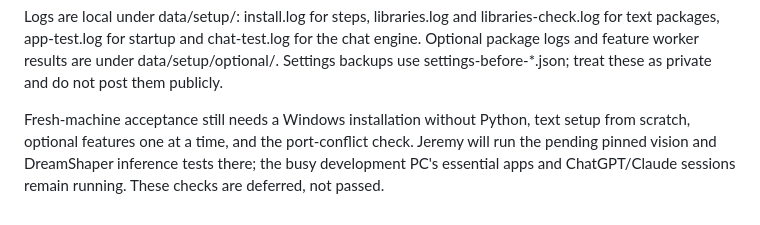
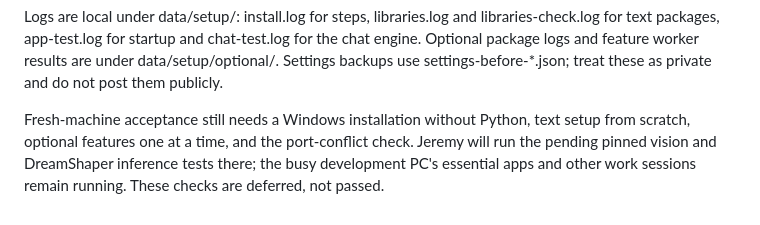
Before and after one commit to jeremystevens/beyond, a Markdown page: planning/setup-recovery.md, the part around the change. Drawn GitHub-style.

Commit message:
Remove incidental Claude/ChatGPT mentions from planning notes

```diff
--- a/planning/setup-recovery.md
+++ b/planning/setup-recovery.md
@@ -30,4 +30,4 @@ Run Add-Features.cmd with --retest to retest a previously verified selection. No
 
 Logs are local under data/setup/: install.log for steps, libraries.log and libraries-check.log for text packages, app-test.log for startup and chat-test.log for the chat engine. Optional package logs and feature worker results are under data/setup/optional/. Settings backups use settings-before-*.json; treat these as private and do not post them publicly.
 
-Fresh-machine acceptance still needs a Windows installation without Python, text setup from scratch, optional features one at a time, and the port-conflict check. Jeremy will run the pending pinned vision and DreamShaper inference tests there; the busy development PC's essential apps and ChatGPT/Claude sessions remain running. These checks are deferred, not passed.
+Fresh-machine acceptance still needs a Windows installation without Python, text setup from scratch, optional features one at a time, and the port-conflict check. Jeremy will run the pending pinned vision and DreamShaper inference tests there; the busy development PC's essential apps and other work sessions remain running. These checks are deferred, not passed.
```
Also changed, not shown: planning/phase39-audit.md (+1 -1 lines).
